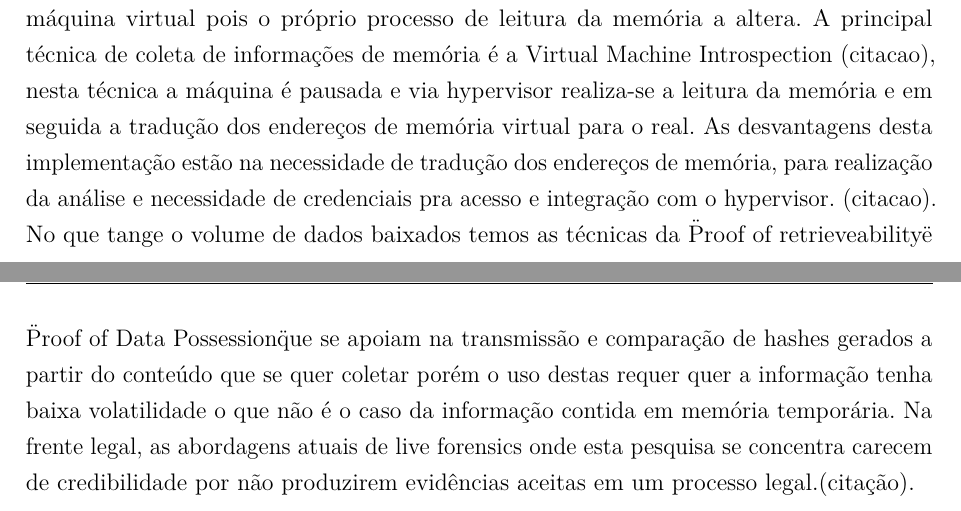
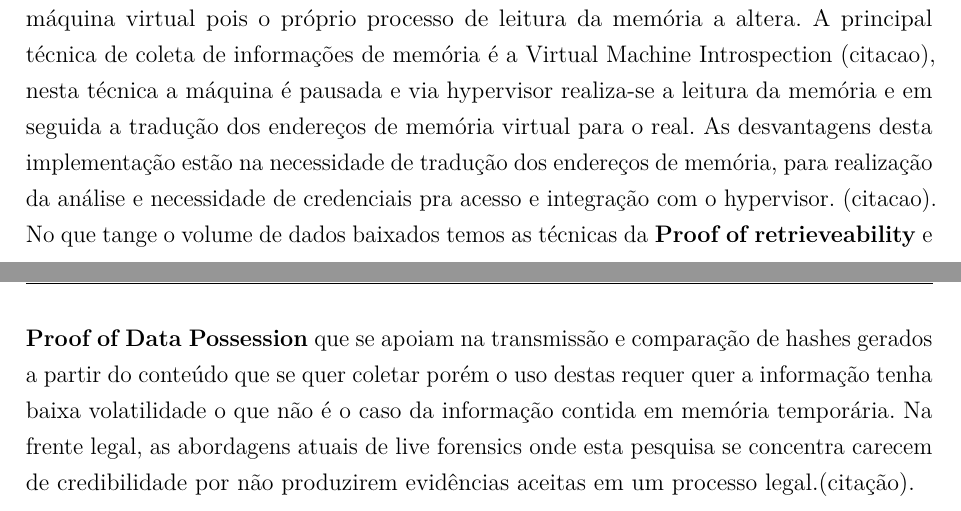
Before and after one commit to hamilton2br/mestrado-latex, a LaTeX thesis (plano-de-pesquisa.tex): two parts of pages 5 and 6 of 11, joined at a grey line, cut so that both start at the same text. Compiled offline with pdfLaTeX.

Commit message:
acertando o layout, texto revisado

```diff
--- a/plano-de-pesquisa.tex
+++ b/plano-de-pesquisa.tex
@@ -71,6 +71,7 @@
 % ---
 \titulo{Coletando dados de memória de uma máquina em nuvem para análise forense}
 \autor{Hamilton Fonte II}
+\orientador{Marcos Antonio Simplício Jr}
 \local{São Paulo, Brasil}
 \data{2016, v-0.1}
 \instituicao{%
@@ -78,8 +79,8 @@
   \par
   Escola Politécnica - Engenharia de Computação
   \par
-  Programa de Pós-Graduação em Engenharia Elétrica}
-\tipotrabalho{Plano de Pesquisa de Pós-Graduação}
+  Programa de Pós Graduação em Engenharia Elétrica - Mestrado}
+\tipotrabalho{Plano de Pesquisa de Pós-Graduação - Mestrado}
 % O preambulo deve conter o tipo do trabalho, o objetivo,
 % o nome da instituição e a área de concentração
 \preambulo{Projeto de pesquisa para a disciplina Metodolodia de Pesquisa
@@ -224,9 +225,10 @@ sobrecarregar ainda mais os investigadores é a principal justificativa desta pe
 A coleta de dados de memória não pode ser realizado diretamente de dentro da máquina virtual pois o próprio processo de leitura da memória a altera. A principal técnica de coleta
 de informações de memória é a Virtual Machine Introspection (citacao), nesta técnica a máquina é pausada e via hypervisor realiza-se a leitura da memória e em seguida a tradução dos
 endereços de memória virtual para o real. As desvantagens desta implementação estão na necessidade de tradução dos endereços de memória, para realização da análise e necessidade de
-credenciais pra acesso e integração com o hypervisor. (citacao). No que tange o volume de dados baixados temos as técnicas da \"Proof of retrieveability\" e \"Proof of Data Possession\"
-que se apoiam na transmissão e comparação de hashes gerados a partir do conteúdo que se quer coletar porém o uso destas requer quer a informação tenha baixa volatilidade o que não
-é o caso da informação contida em memória temporária. Na frente legal, as abordagens atuais de live forensics onde esta pesquisa se concentra carecem de credibilidade por não produzirem evidências aceitas em um processo legal.(citação).
+credenciais pra acesso e integração com o hypervisor. (citacao). No que tange o volume de dados baixados temos as técnicas da \textbf{Proof of retrieveability}
+e \textbf{Proof of Data Possession} que se apoiam na transmissão e comparação de hashes gerados a partir do conteúdo que se quer coletar porém o uso destas requer
+quer a informação tenha baixa volatilidade o que não é o caso da informação contida em memória temporária. Na frente legal, as abordagens atuais de live forensics onde esta
+pesquisa se concentra carecem de credibilidade por não produzirem evidências aceitas em um processo legal.(citação).
 
 % ----------------------------------------------------------
 % Capitulo de Objetivos
```
Also changed, not shown: plano-de-pesquisa.pdf, 2 other files.
